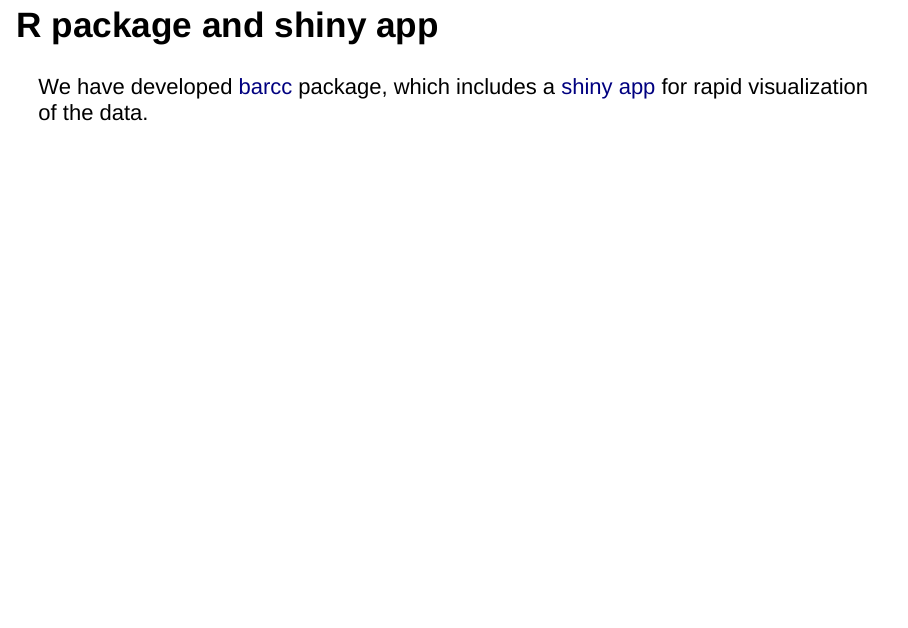
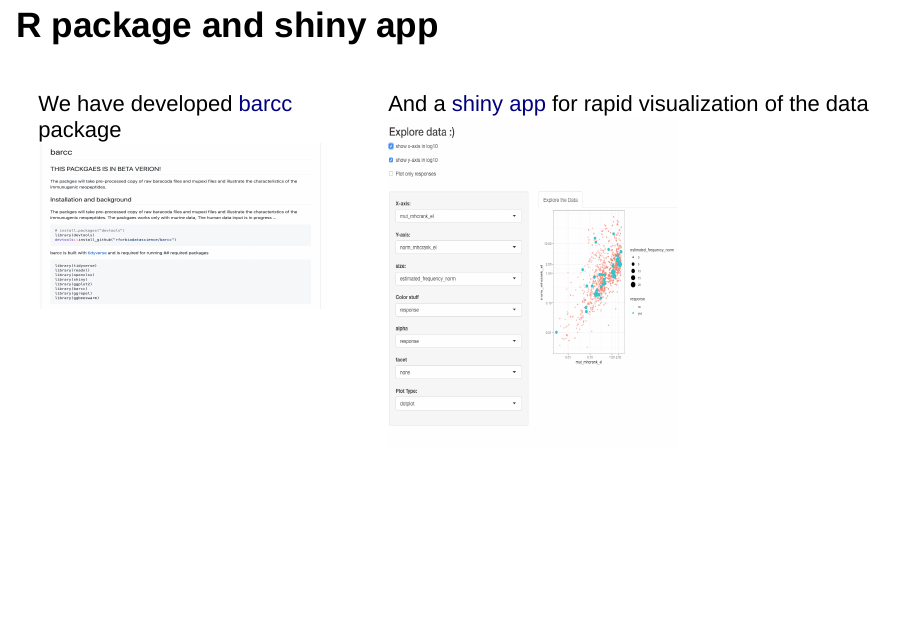
Before and after one commit to rforbiodatascience/2020_group01, an R Markdown document (Doc/01_presentation.Rmd): page 20 of 20. Rendered offline with R 4.5, knitr and Pandoc, with nearby package versions; drawn as Slidy slides in place of the format the file asks for.

Commit message:
update slides

```diff
--- a/Doc/01_presentation.Rmd
+++ b/Doc/01_presentation.Rmd
@@ -136,4 +136,11 @@ Further work:
 - Make packages for human data
 
 ## R package and shiny app
-We have developed [barcc](https://github.com/rforbiodatascience/barcc) package, which includes a [shiny app](https://annie-borch.shinyapps.io/exploring_data/) for rapid visualization of the data.
+<div style="float: left; width: 40%;">
+We have developed [barcc](https://github.com/rforbiodatascience/barcc) package
+<img src="../Doc/Figures/R_packages.png" width=350 height=200>
+</div>
+<div style="float: right; width: 60%;">
+And a [shiny app](https://annie-borch.shinyapps.io/exploring_data/) for rapid visualization of the data
+<img src="../Doc/Figures/shiny_app.png" width=350 height=400>
+</div>
```
Also changed, not shown: Doc/Figures/R_packages.png (added).
